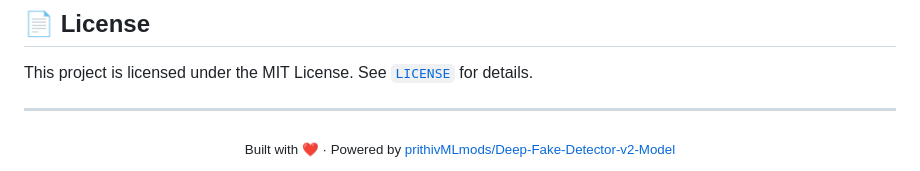
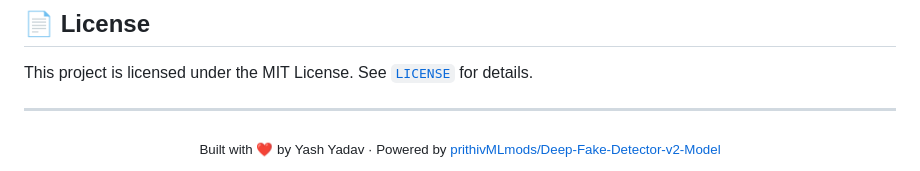
Before and after one commit to YAXH64/Deepsentry---Deepfake-Detector, a Markdown page: README.md, the part around the change. GitHub-like rendering.

Commit message:
Update attribution in README.md

```diff
--- a/README.md
+++ b/README.md
@@ -240,5 +240,5 @@ This project is licensed under the MIT License. See [`LICENSE`](LICENSE) for det
 ---
 
 <div align="center">
-  <sub>Built with ❤️ · Powered by <a href="https://huggingface.co/prithivMLmods/Deep-Fake-Detector-v2-Model">prithivMLmods/Deep-Fake-Detector-v2-Model</a></sub>
+  <sub>Built with ❤️ by Yash Yadav · Powered by <a href="https://huggingface.co/prithivMLmods/Deep-Fake-Detector-v2-Model">prithivMLmods/Deep-Fake-Detector-v2-Model</a></sub>
 </div>
```
